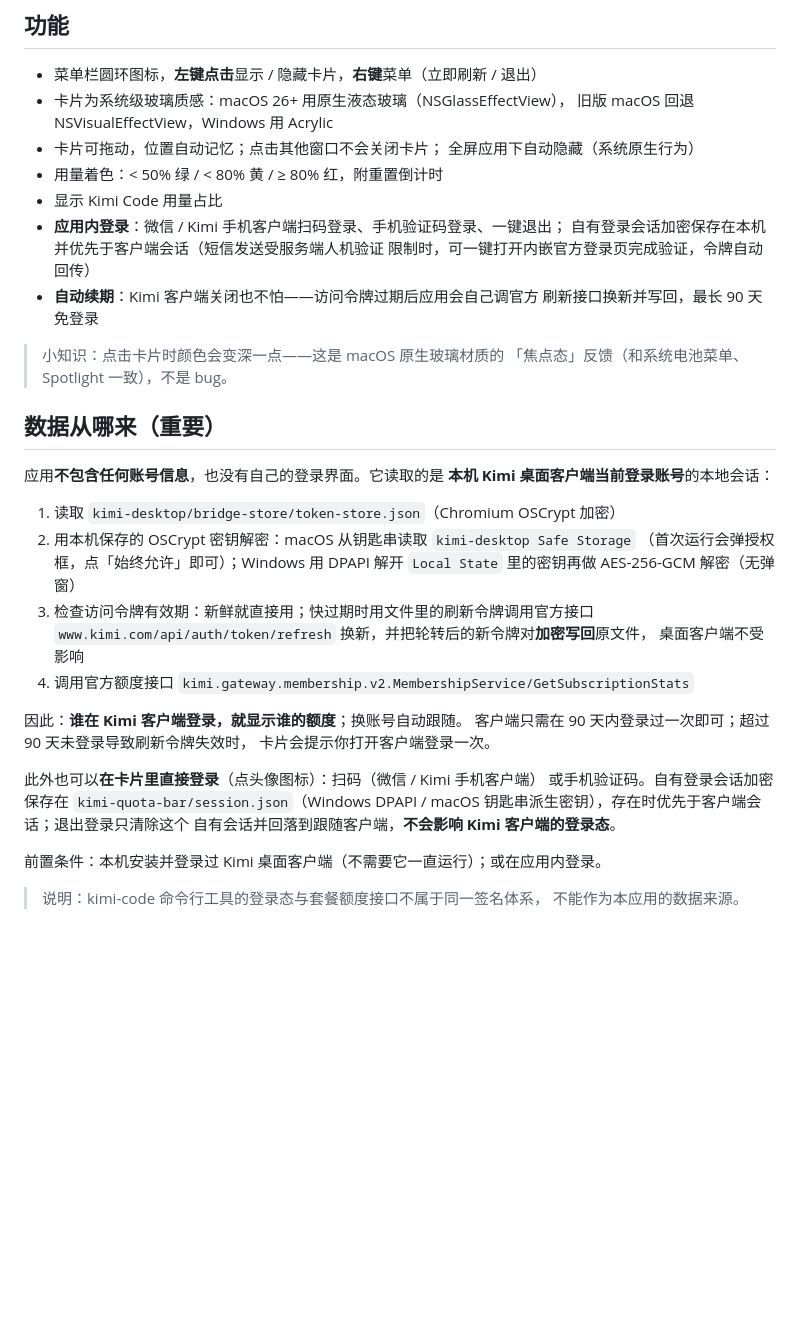
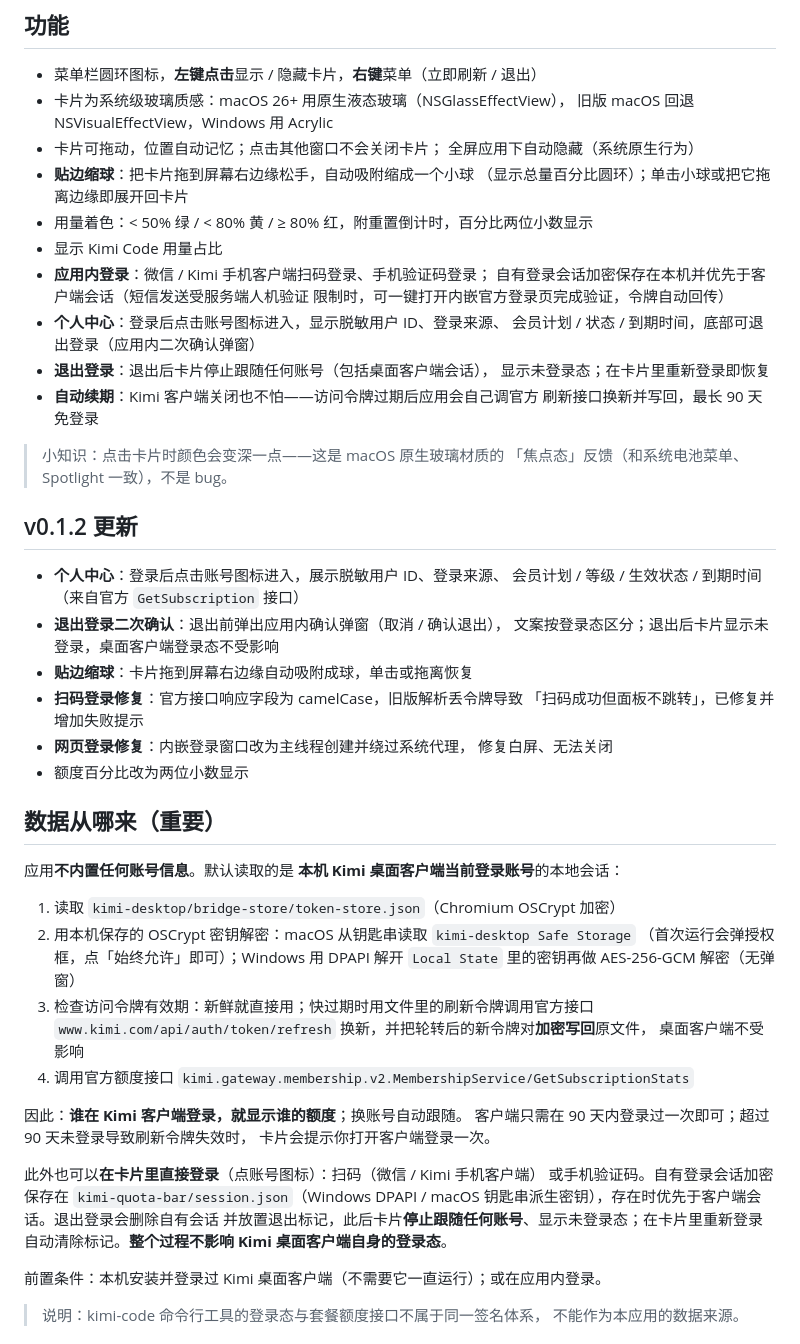
Before and after one commit to GSSHUO/km, a Markdown page: README.md, the part around one of its changes. Rendered like a GitHub page; blank space fills up the shorter version.

Commit message:
docs: README 更新 v0.1.2 变更说明（个人中心、贴边缩球、登录修复、自检参数）

```diff
--- a/README.md
+++ b/README.md
@@ -12,20 +12,39 @@
   旧版 macOS 回退 NSVisualEffectView，Windows 用 Acrylic
 - 卡片可拖动，位置自动记忆；点击其他窗口不会关闭卡片；
   全屏应用下自动隐藏（系统原生行为）
-- 用量着色：< 50% 绿 / < 80% 黄 / ≥ 80% 红，附重置倒计时
+- **贴边缩球**：把卡片拖到屏幕右边缘松手，自动吸附缩成一个小球
+  （显示总量百分比圆环）；单击小球或把它拖离边缘即展开回卡片
+- 用量着色：< 50% 绿 / < 80% 黄 / ≥ 80% 红，附重置倒计时，百分比两位小数显示
 - 显示 Kimi Code 用量占比
-- **应用内登录**：微信 / Kimi 手机客户端扫码登录、手机验证码登录、一键退出；
+- **应用内登录**：微信 / Kimi 手机客户端扫码登录、手机验证码登录；
   自有登录会话加密保存在本机并优先于客户端会话（短信发送受服务端人机验证
   限制时，可一键打开内嵌官方登录页完成验证，令牌自动回传）
+- **个人中心**：登录后点击账号图标进入，显示脱敏用户 ID、登录来源、
+  会员计划 / 状态 / 到期时间，底部可退出登录（应用内二次确认弹窗）
+- **退出登录**：退出后卡片停止跟随任何账号（包括桌面客户端会话），
+  显示未登录态；在卡片里重新登录即恢复
 - **自动续期**：Kimi 客户端关闭也不怕——访问令牌过期后应用会自己调官方
   刷新接口换新并写回，最长 90 天免登录
 
 > 小知识：点击卡片时颜色会变深一点——这是 macOS 原生玻璃材质的
 > 「焦点态」反馈（和系统电池菜单、Spotlight 一致），不是 bug。
 
+## v0.1.2 更新
+
+- **个人中心**：登录后点击账号图标进入，展示脱敏用户 ID、登录来源、
+  会员计划 / 等级 / 生效状态 / 到期时间（来自官方 `GetSubscription` 接口）
+- **退出登录二次确认**：退出前弹出应用内确认弹窗（取消 / 确认退出），
+  文案按登录态区分；退出后卡片显示未登录，桌面客户端登录态不受影响
+- **贴边缩球**：卡片拖到屏幕右边缘自动吸附成球，单击或拖离恢复
+- **扫码登录修复**：官方接口响应字段为 camelCase，旧版解析丢令牌导致
+  「扫码成功但面板不跳转」，已修复并增加失败提示
+- **网页登录修复**：内嵌登录窗口改为主线程创建并绕过系统代理，
+  修复白屏、无法关闭
+- 额度百分比改为两位小数显示
+
 ## 数据从哪来（重要）
 
-应用**不包含任何账号信息**，也没有自己的登录界面。它读取的是
+应用**不内置任何账号信息**。默认读取的是
 **本机 Kimi 桌面客户端当前登录账号**的本地会话：
 
 1. 读取 `kimi-desktop/bridge-store/token-store.json`（Chromium OSCrypt 加密）
@@ -41,10 +60,11 @@
 客户端只需在 90 天内登录过一次即可；超过 90 天未登录导致刷新令牌失效时，
 卡片会提示你打开客户端登录一次。
 
-此外也可以**在卡片里直接登录**（点头像图标）：扫码（微信 / Kimi 手机客户端）
+此外也可以**在卡片里直接登录**（点账号图标）：扫码（微信 / Kimi 手机客户端）
 或手机验证码。自有登录会话加密保存在 `kimi-quota-bar/session.json`（Windows
-DPAPI / macOS 钥匙串派生密钥），存在时优先于客户端会话；退出登录只清除这个
-自有会话并回落到跟随客户端，**不会影响 Kimi 客户端的登录态**。
+DPAPI / macOS 钥匙串派生密钥），存在时优先于客户端会话。退出登录会删除自有会话
+并放置退出标记，此后卡片**停止跟随任何账号**、显示未登录态；在卡片里重新登录
+自动清除标记。**整个过程不影响 Kimi 桌面客户端自身的登录态**。
 
 前置条件：本机安装并登录过 Kimi 桌面客户端（不需要它一直运行）；或在应用内登录。
 
```
Also changed, not shown: other parts of README.md (+8 -4 lines).
